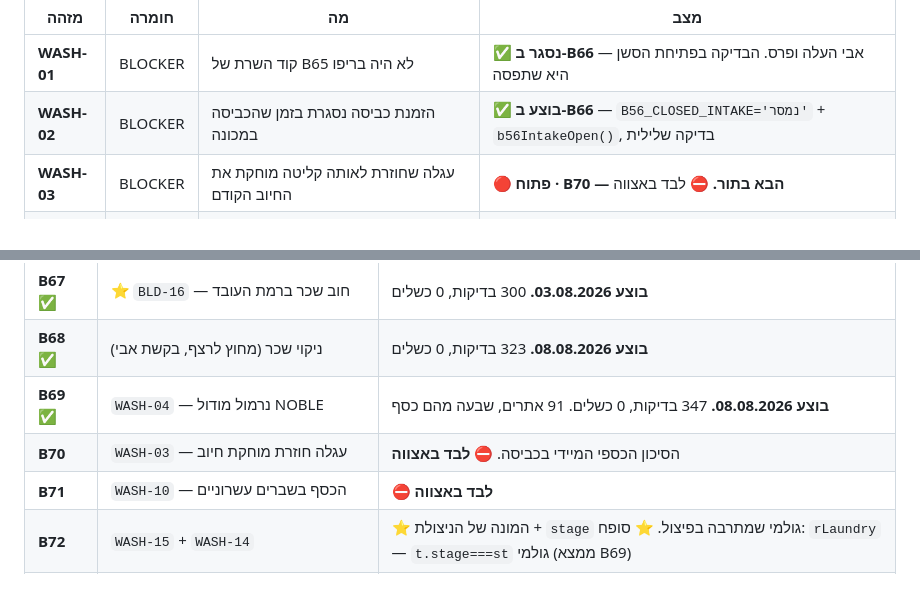
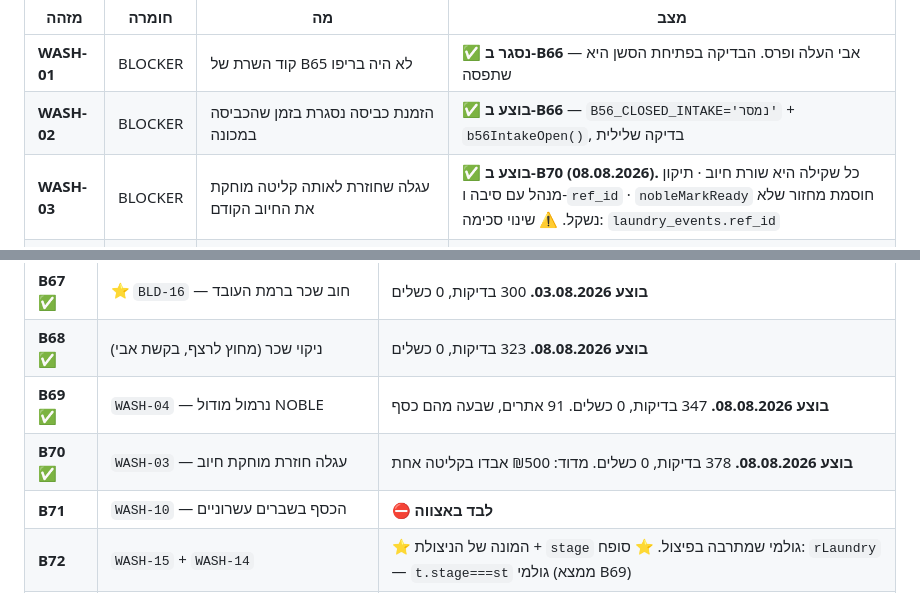
Before and after one commit to aviav4433-cell/mapa-noble, a Markdown page: TASK_QUEUE.md, 2 parts joined by grey strips. Rendered like a GitHub page.

```diff
--- a/TASK_QUEUE.md
+++ b/TASK_QUEUE.md
@@ -1062,7 +1071,7 @@ TASK_QUEUE.md מלא (כל פריטי האצווה מסומנים ✅) + HANDOFF
 |---|---|---|---|
 | **WASH-01** | BLOCKER | קוד השרת של B65 לא היה בריפו | ✅ **נסגר ב-B66** — אבי העלה ופרס. הבדיקה בפתיחת הסשן היא שתפסה |
 | **WASH-02** | BLOCKER | הזמנת כביסה נסגרת בזמן שהכביסה במכונה | ✅ **בוצע ב-B66** — `B56_CLOSED_INTAKE='נמסר'` + `b56IntakeOpen()`, בדיקה שלילית |
-| **WASH-03** | BLOCKER | עגלה שחוזרת לאותה קליטה מוחקת את החיוב הקודם | 🔴 **פתוח · B70 — הבא בתור.** ⛔ לבד באצווה |
+| **WASH-03** | BLOCKER | עגלה שחוזרת לאותה קליטה מוחקת את החיוב הקודם | ✅ **בוצע ב-B70 (08.08.2026).** כל שקילה היא שורת חיוב · תיקון מנהל עם סיבה ו-`ref_id` · `nobleMarkReady` חוסמת מחזור שלא נשקל. ⚠ שינוי סכימה: `laundry_events.ref_id` |
 | **WASH-04** | BLOCKER | מודול NOBLE כולו לא עבר את B64a | ✅ **בוצע ב-B69 (08.08.2026).** ⚠ הספירה במסמך הביקורת (~20) הייתה שגויה — **91 אתרים** בפועל, ו**שבעה** נגעו בכסף ולא שלושה |
 | **WASH-05** | HIGH | אין מניעה לשיוך שתי **משימות** לאותה מכונה | 🔴 פתוח · **B73**. ⚠ שונה מ-`WASH-06`: שם מדובר במנות של אותה קליטה |
 | **WASH-06** | HIGH | ברצפת NOBLE החסימה מוגבלת לאותה עגלה בלבד | ✅ **נסגר כמכוון** — הכרעת אבי 02.08.2026. ריבוי מנות במכונה הוא העיצוב |
@@ -1115,7 +1124,7 @@ TASK_QUEUE.md מלא (כל פריטי האצווה מסומנים ✅) + HANDOFF
 | **B67** ✅ | ⭐ `BLD-16` — חוב שכר ברמת העובד | **בוצע 03.08.2026.** 300 בדיקות, 0 כשלים |
 | **B68** ✅ | ניקוי שכר (מחוץ לרצף, בקשת אבי) | **בוצע 08.08.2026.** 323 בדיקות, 0 כשלים |
 | **B69** ✅ | `WASH-04` — נרמול מודול NOBLE | **בוצע 08.08.2026.** 347 בדיקות, 0 כשלים. 91 אתרים, שבעה מהם כסף |
-| **B70** | `WASH-03` — עגלה חוזרת מוחקת חיוב | הסיכון הכספי המיידי בכביסה. ⛔ **לבד באצווה** |
+| **B70** ✅ | `WASH-03` — עגלה חוזרת מוחקת חיוב | **בוצע 08.08.2026.** 378 בדיקות, 0 כשלים. מדוד: ₪500 אבדו בקליטה אחת |
 | **B71** | `WASH-10` — הכסף בשברים עשרוניים | ⛔ **לבד באצווה** |
 | **B72** | `WASH-15` + `WASH-14` | ⭐ המונה של הניצולת + `stage` גולמי שמתרבה בפיצול. ⭐ סופח: `rLaundry` — `t.stage===st` גולמי (ממצא B69) |
 | **B73** | `WASH-05` + `WASH-08` + `WASH-13` | שכבת המכונות. ⛔ **בלי אכיפת קיבולת.** ⭐ סופח: מזהי מכונה לא מנורמלים ב-`nobleOpenStarts` (ממצא B69) |
```
Also changed, not shown: other parts of TASK_QUEUE.md (+75 -61 lines).
